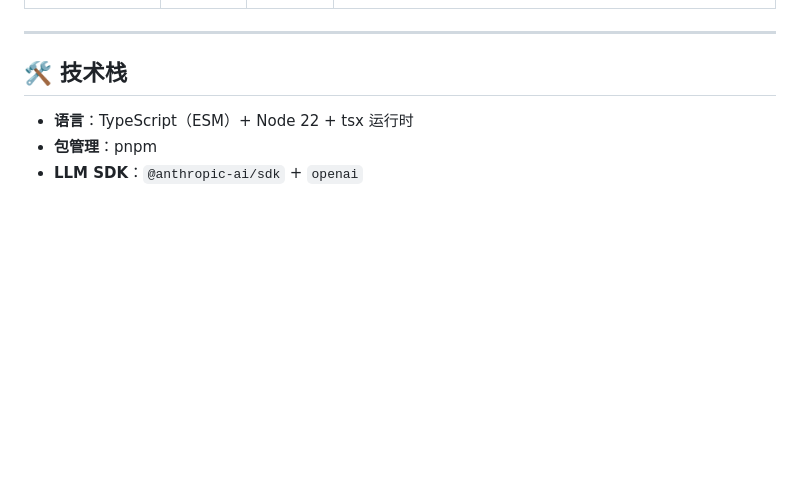
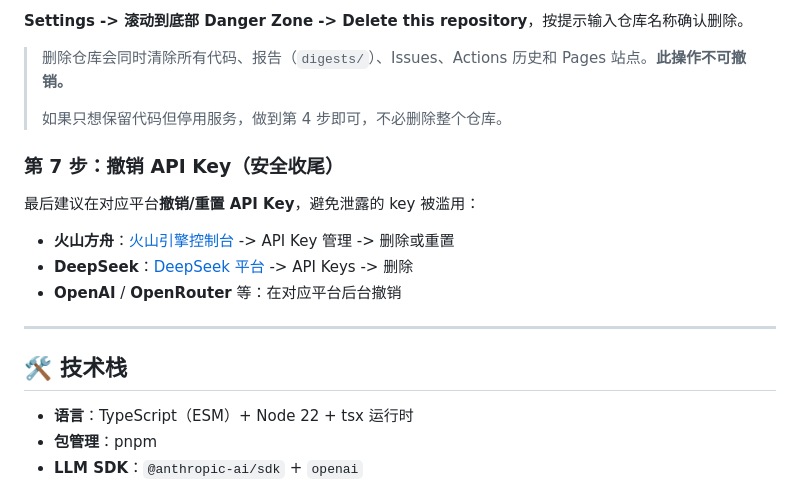
Before and after one commit to TangZijian-Hanakhhu/Hotspot, a Markdown page: README.md, the part around one of its changes. Rendered like a GitHub page; blank space fills up the shorter version.

```diff
--- a/README.md
+++ b/README.md
@@ -220,3 +292,15 @@ git push
+**Settings -> 滚动到底部 Danger Zone -> Delete this repository**，按提示输入仓库名称确认删除。
+
+> 删除仓库会同时清除所有代码、报告（`digests/`）、Issues、Actions 历史和 Pages 站点。**此操作不可撤销。**
+>
+> 如果只想保留代码但停用服务，做到第 4 步即可，不必删除整个仓库。
+
+### 第 7 步：撤销 API Key（安全收尾）
+
+最后建议在对应平台**撤销/重置 API Key**，避免泄露的 key 被滥用：
+- **火山方舟**：[火山引擎控制台](https://console.volcengine.com/ark) -> API Key 管理 -> 删除或重置
+- **DeepSeek**：[DeepSeek 平台](https://platform.deepseek.com/) -> API Keys -> 删除
+- **OpenAI** / **OpenRouter** 等：在对应平台后台撤销
 
 ---
 
```
Also changed, not shown: other parts of README.md (+75 -3 lines), DEPLOY.md (+21 -0 lines).
